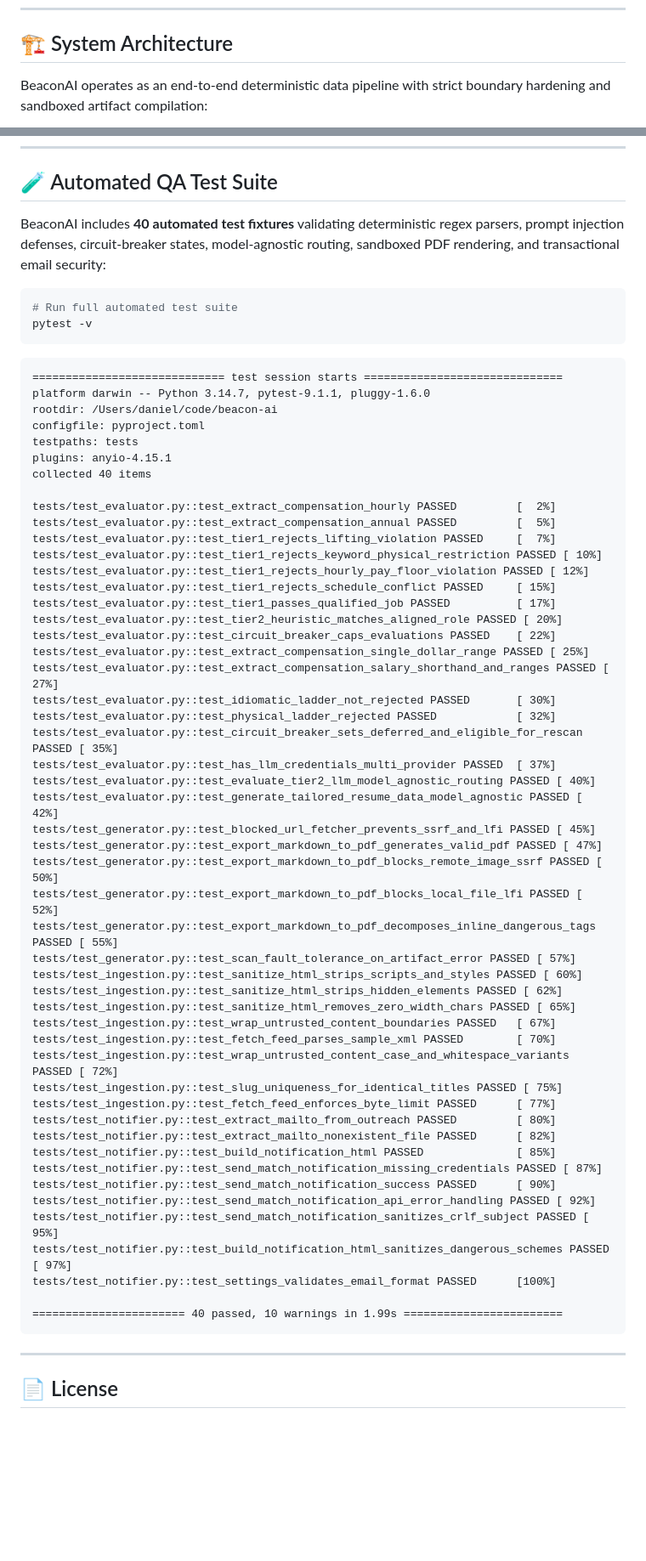
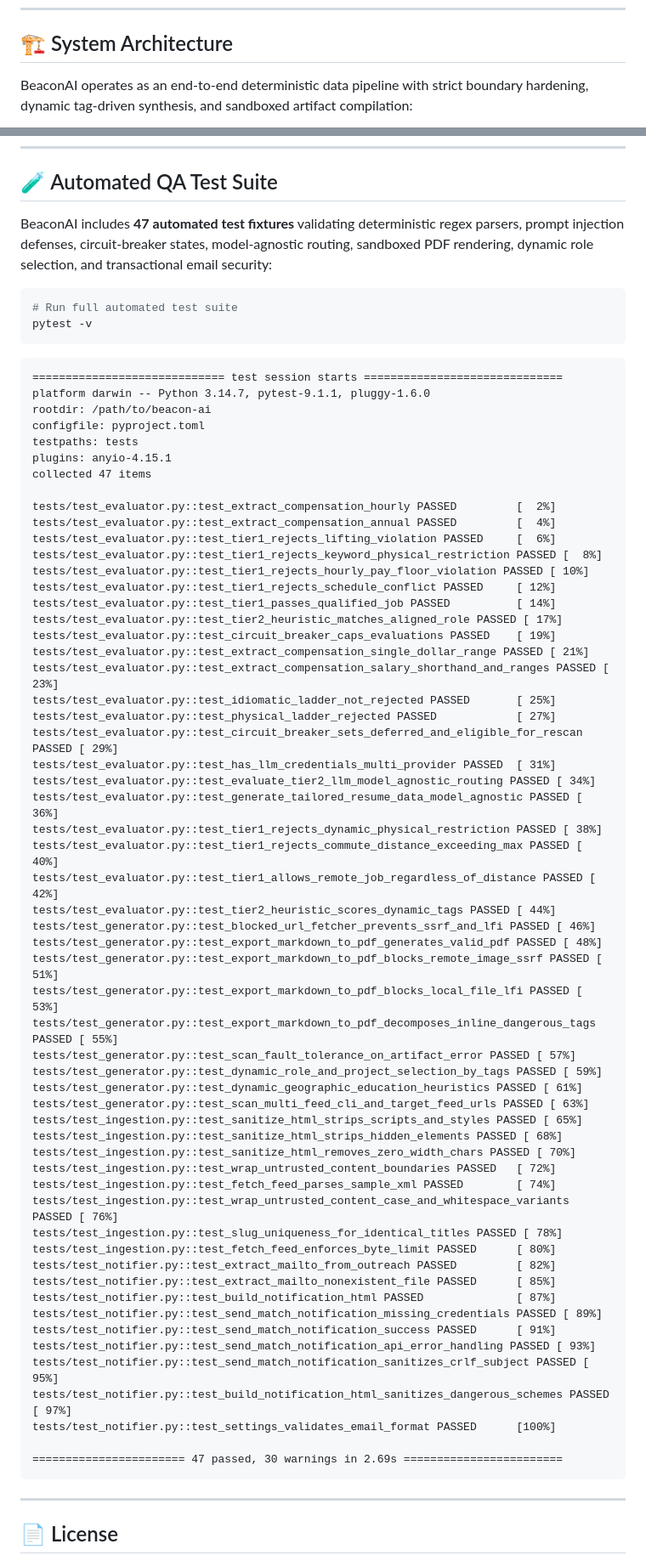
Before and after one commit to ddgiovinazzo/beacon-ai, a Markdown page: README.md, 2 parts joined by grey strips. Shown at 85% size. Drawn GitHub-style; blank space fills up the shorter version.

Commit message:
docs: update README.md for v2.0, sanitize candidate references, and update test suite to 47 passing

````diff
--- a/README.md
+++ b/README.md
@@ -54,7 +54,7 @@ Between 2024 and 2026, the tech and administrative job markets reached peak algo
 
 ## 🏗 System Architecture
 
-BeaconAI operates as an end-to-end deterministic data pipeline with strict boundary hardening and sandboxed artifact compilation:
+BeaconAI operates as an end-to-end deterministic data pipeline with strict boundary hardening, dynamic tag-driven synthesis, and sandboxed artifact compilation:
 
 ```mermaid
 flowchart TD
@@ -289,7 +339,7 @@ BeaconAI operates as an autonomous background agent via a scheduled GitHub Actio
 
 ## 🧪 Automated QA Test Suite
 
-BeaconAI includes **40 automated test fixtures** validating deterministic regex parsers, prompt injection defenses, circuit-breaker states, model-agnostic routing, sandboxed PDF rendering, and transactional email security:
+BeaconAI includes **47 automated test fixtures** validating deterministic regex parsers, prompt injection defenses, circuit-breaker states, model-agnostic routing, sandboxed PDF rendering, dynamic role selection, and transactional email security:
 
 ```bash
 # Run full automated test suite
@@ -299,54 +349,61 @@ pytest -v
 ```text
 ============================= test session starts ==============================
 platform darwin -- Python 3.14.7, pytest-9.1.1, pluggy-1.6.0
-rootdir: /Users/daniel/code/beacon-ai
+rootdir: /path/to/beacon-ai
 configfile: pyproject.toml
 testpaths: tests
 plugins: anyio-4.15.1
-collected 40 items
+collected 47 items
 
 tests/test_evaluator.py::test_extract_compensation_hourly PASSED         [  2%]
-tests/test_evaluator.py::test_extract_compensation_annual PASSED         [  5%]
-tests/test_evaluator.py::test_tier1_rejects_lifting_violation PASSED     [  7%]
-tests/test_evaluator.py::test_tier1_rejects_keyword_physical_restriction PASSED [ 10%]
-tests/test_evaluator.py::test_tier1_rejects_hourly_pay_floor_violation PASSED [ 12%]
-tests/test_evaluator.py::test_tier1_rejects_schedule_conflict PASSED     [ 15%]
-tests/test_evaluator.py::test_tier1_passes_qualified_job PASSED          [ 17%]
-tests/test_evaluator.py::test_tier2_heuristic_matches_aligned_role PASSED [ 20%]
-tests/test_evaluator.py::test_circuit_breaker_caps_evaluations PASSED    [ 22%]
-tests/test_evaluator.py::test_extract_compensation_single_dollar_range PASSED [ 25%]
-tests/test_evaluator.py::test_extract_compensation_salary_shorthand_and_ranges PASSED [ 27%]
-tests/test_evaluator.py::test_idiomatic_ladder_not_rejected PASSED       [ 30%]
-tests/test_evaluator.py::test_physical_ladder_rejected PASSED            [ 32%]
-tests/test_evaluator.py::test_circuit_breaker_sets_deferred_and_eligible_for_rescan PASSED [ 35%]
-tests/test_evaluator.py::test_has_llm_credentials_multi_provider PASSED  [ 37%]
-tests/test_evaluator.py::test_evaluate_tier2_llm_model_agnostic_routing PASSED [ 40%]
-tests/test_evaluator.py::test_generate_tailored_resume_data_model_agnostic PASSED [ 42%]
-tests/test_generator.py::test_blocked_url_fetcher_prevents_ssrf_and_lfi PASSED [ 45%]
-tests/test_generator.py::test_export_markdown_to_pdf_generates_valid_pdf PASSED [ 47%]
-tests/test_generator.py::test_export_markdown_to_pdf_blocks_remote_image_ssrf PASSED [ 50%]
-tests/test_generator.py::test_export_markdown_to_pdf_blocks_local_file_lfi PASSED [ 52%]
+tests/test_evaluator.py::test_extract_compensation_annual PASSED         [  4%]
+tests/test_evaluator.py::test_tier1_rejects_lifting_violation PASSED     [  6%]
+tests/test_evaluator.py::test_tier1_rejects_keyword_physical_restriction PASSED [  8%]
+tests/test_evaluator.py::test_tier1_rejects_hourly_pay_floor_violation PASSED [ 10%]
+tests/test_evaluator.py::test_tier1_rejects_schedule_conflict PASSED     [ 12%]
+tests/test_evaluator.py::test_tier1_passes_qualified_job PASSED          [ 14%]
+tests/test_evaluator.py::test_tier2_heuristic_matches_aligned_role PASSED [ 17%]
+tests/test_evaluator.py::test_circuit_breaker_caps_evaluations PASSED    [ 19%]
+tests/test_evaluator.py::test_extract_compensation_single_dollar_range PASSED [ 21%]
+tests/test_evaluator.py::test_extract_compensation_salary_shorthand_and_ranges PASSED [ 23%]
+tests/test_evaluator.py::test_idiomatic_ladder_not_rejected PASSED       [ 25%]
+tests/test_evaluator.py::test_physical_ladder_rejected PASSED            [ 27%]
+tests/test_evaluator.py::test_circuit_breaker_sets_deferred_and_eligible_for_rescan PASSED [ 29%]
+tests/test_evaluator.py::test_has_llm_credentials_multi_provider PASSED  [ 31%]
+tests/test_evaluator.py::test_evaluate_tier2_llm_model_agnostic_routing PASSED [ 34%]
+tests/test_evaluator.py::test_generate_tailored_resume_data_model_agnostic PASSED [ 36%]
+tests/test_evaluator.py::test_tier1_rejects_dynamic_physical_restriction PASSED [ 38%]
+tests/test_evaluator.py::test_tier1_rejects_commute_distance_exceeding_max PASSED [ 40%]
+tests/test_evaluator.py::test_tier1_allows_remote_job_regardless_of_distance PASSED [ 42%]
+tests/test_evaluator.py::test_tier2_heuristic_scores_dynamic_tags PASSED [ 44%]
+tests/test_generator.py::test_blocked_url_fetcher_prevents_ssrf_and_lfi PASSED [ 46%]
+tests/test_generator.py::test_export_markdown_to_pdf_generates_valid_pdf PASSED [ 48%]
+tests/test_generator.py::test_export_markdown_to_pdf_blocks_remote_image_ssrf PASSED [ 51%]
+tests/test_generator.py::test_export_markdown_to_pdf_blocks_local_file_lfi PASSED [ 53%]
 tests/test_generator.py::test_export_markdown_to_pdf_decomposes_inline_dangerous_tags PASSED [ 55%]
 tests/test_generator.py::test_scan_fault_tolerance_on_artifact_error PASSED [ 57%]
-tests/test_ingestion.py::test_sanitize_html_strips_scripts_and_styles PASSED [ 60%]
-tests/test_ingestion.py::test_sanitize_html_strips_hidden_elements PASSED [ 62%]
-tests/test_ingestion.py::test_sanitize_html_removes_zero_width_chars PASSED [ 65%]
-tests/test_ingestion.py::test_wrap_untrusted_content_boundaries PASSED   [ 67%]
-tests/test_ingestion.py::test_fetch_feed_parses_sample_xml PASSED        [ 70%]
-tests/test_ingestion.py::test_wrap_untrusted_content_case_and_whitespace_variants PASSED [ 72%]
-tests/test_ingestion.py::test_slug_uniqueness_for_identical_titles PASSED [ 75%]
-tests/test_ingestion.py::test_fetch_feed_enforces_byte_limit PASSED      [ 77%]
-tests/test_notifier.py::test_extract_mailto_from_outreach PASSED         [ 80%]
-tests/test_notifier.py::test_extract_mailto_nonexistent_file PASSED      [ 82%]
-tests/test_notifier.py::test_build_notification_html PASSED              [ 85%]
-tests/test_notifier.py::test_send_match_notification_missing_credentials PASSED [ 87%]
-tests/test_notifier.py::test_send_match_notification_success PASSED      [ 90%]
-tests/test_notifier.py::test_send_match_notification_api_error_handling PASSED [ 92%]
+tests/test_generator.py::test_dynamic_role_and_project_selection_by_tags PASSED [ 59%]
+tests/test_generator.py::test_dynamic_geographic_education_heuristics PASSED [ 61%]
+tests/test_generator.py::test_scan_multi_feed_cli_and_target_feed_urls PASSED [ 63%]
+tests/test_ingestion.py::test_sanitize_html_strips_scripts_and_styles PASSED [ 65%]
+tests/test_ingestion.py::test_sanitize_html_strips_hidden_elements PASSED [ 68%]
+tests/test_ingestion.py::test_sanitize_html_removes_zero_width_chars PASSED [ 70%]
+tests/test_ingestion.py::test_wrap_untrusted_content_boundaries PASSED   [ 72%]
+tests/test_ingestion.py::test_fetch_feed_parses_sample_xml PASSED        [ 74%]
+tests/test_ingestion.py::test_wrap_untrusted_content_case_and_whitespace_variants PASSED [ 76%]
+tests/test_ingestion.py::test_slug_uniqueness_for_identical_titles PASSED [ 78%]
+tests/test_ingestion.py::test_fetch_feed_enforces_byte_limit PASSED      [ 80%]
+tests/test_notifier.py::test_extract_mailto_from_outreach PASSED         [ 82%]
+tests/test_notifier.py::test_extract_mailto_nonexistent_file PASSED      [ 85%]
+tests/test_notifier.py::test_build_notification_html PASSED              [ 87%]
+tests/test_notifier.py::test_send_match_notification_missing_credentials PASSED [ 89%]
+tests/test_notifier.py::test_send_match_notification_success PASSED      [ 91%]
+tests/test_notifier.py::test_send_match_notification_api_error_handling PASSED [ 93%]
 tests/test_notifier.py::test_send_match_notification_sanitizes_crlf_subject PASSED [ 95%]
 tests/test_notifier.py::test_build_notification_html_sanitizes_dangerous_schemes PASSED [ 97%]
 tests/test_notifier.py::test_settings_validates_email_format PASSED      [100%]
 
-======================= 40 passed, 10 warnings in 1.99s ========================
+======================= 47 passed, 30 warnings in 2.69s ========================
 ```
 
 ---
````
Also changed, not shown: other parts of README.md (+96 -46 lines).
